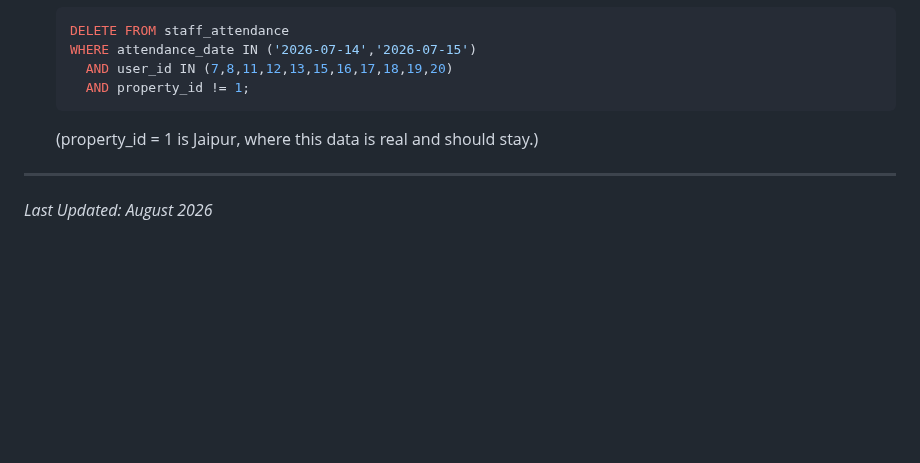
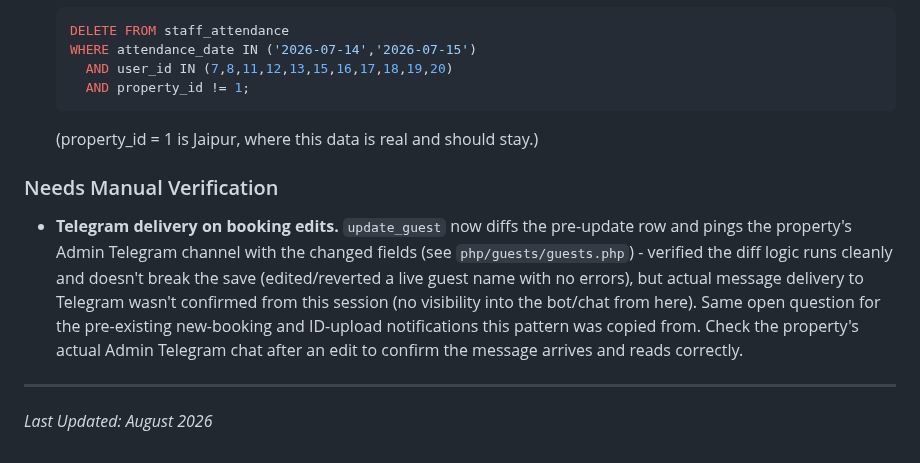
Before and after one commit to tarpanpatel/artists_farm, a Markdown page: ROADMAP.md, the part around the change. GitHub-like rendering; blank space fills up the shorter version.

Commit message:
docs: track Telegram delivery verification for booking-edit notifications in roadmap

````diff
--- a/ROADMAP.md
+++ b/ROADMAP.md
@@ -87,5 +87,17 @@ UI flow for yet.
    ```
    (property_id = 1 is Jaipur, where this data is real and should stay.)
 
+### Needs Manual Verification
+
+- **Telegram delivery on booking edits.** `update_guest` now diffs the
+  pre-update row and pings the property's Admin Telegram channel with the
+  changed fields (see `php/guests/guests.php`) - verified the diff logic
+  runs cleanly and doesn't break the save (edited/reverted a live guest name
+  with no errors), but actual message delivery to Telegram wasn't confirmed
+  from this session (no visibility into the bot/chat from here). Same open
+  question for the pre-existing new-booking and ID-upload notifications this
+  pattern was copied from. Check the property's actual Admin Telegram chat
+  after an edit to confirm the message arrives and reads correctly.
+
 ---
 *Last Updated: August 2026*
````
